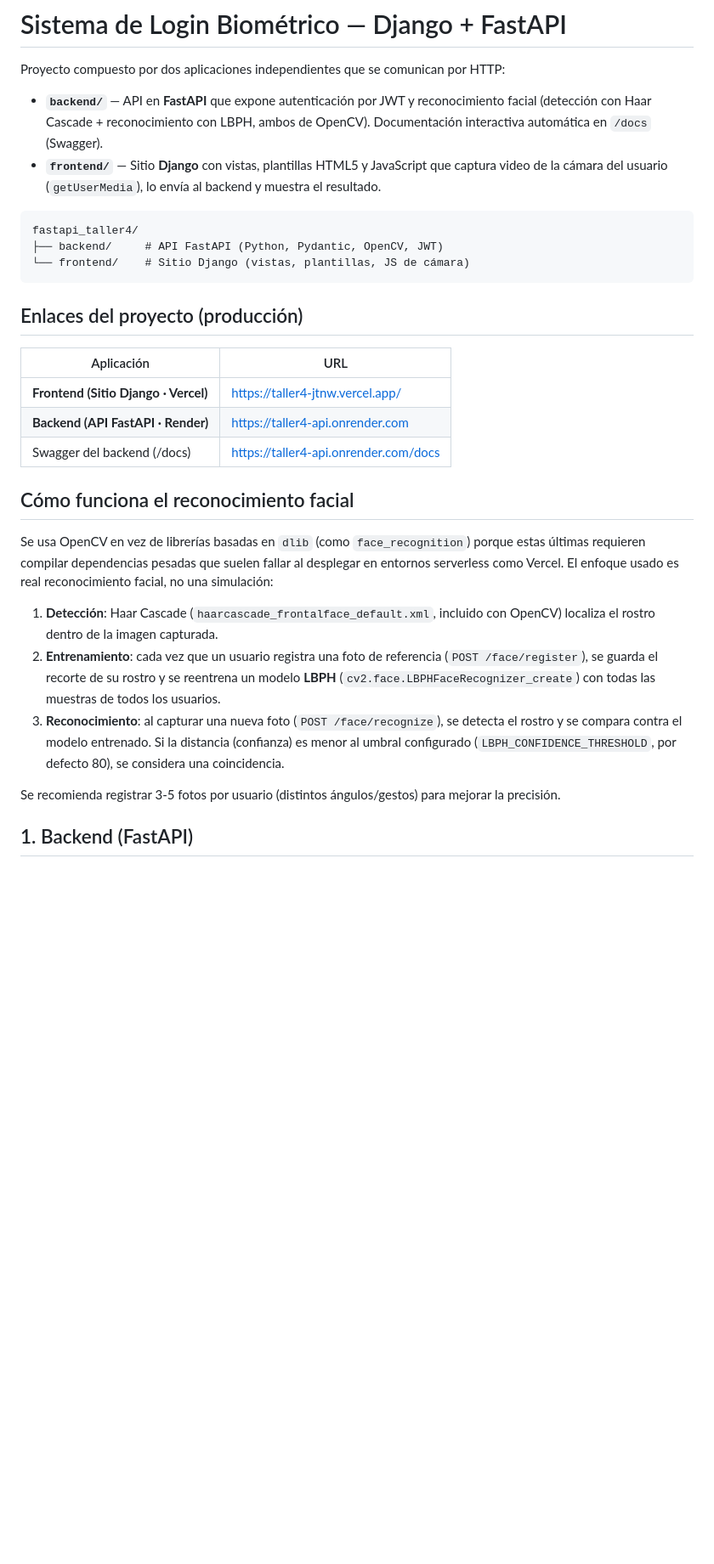
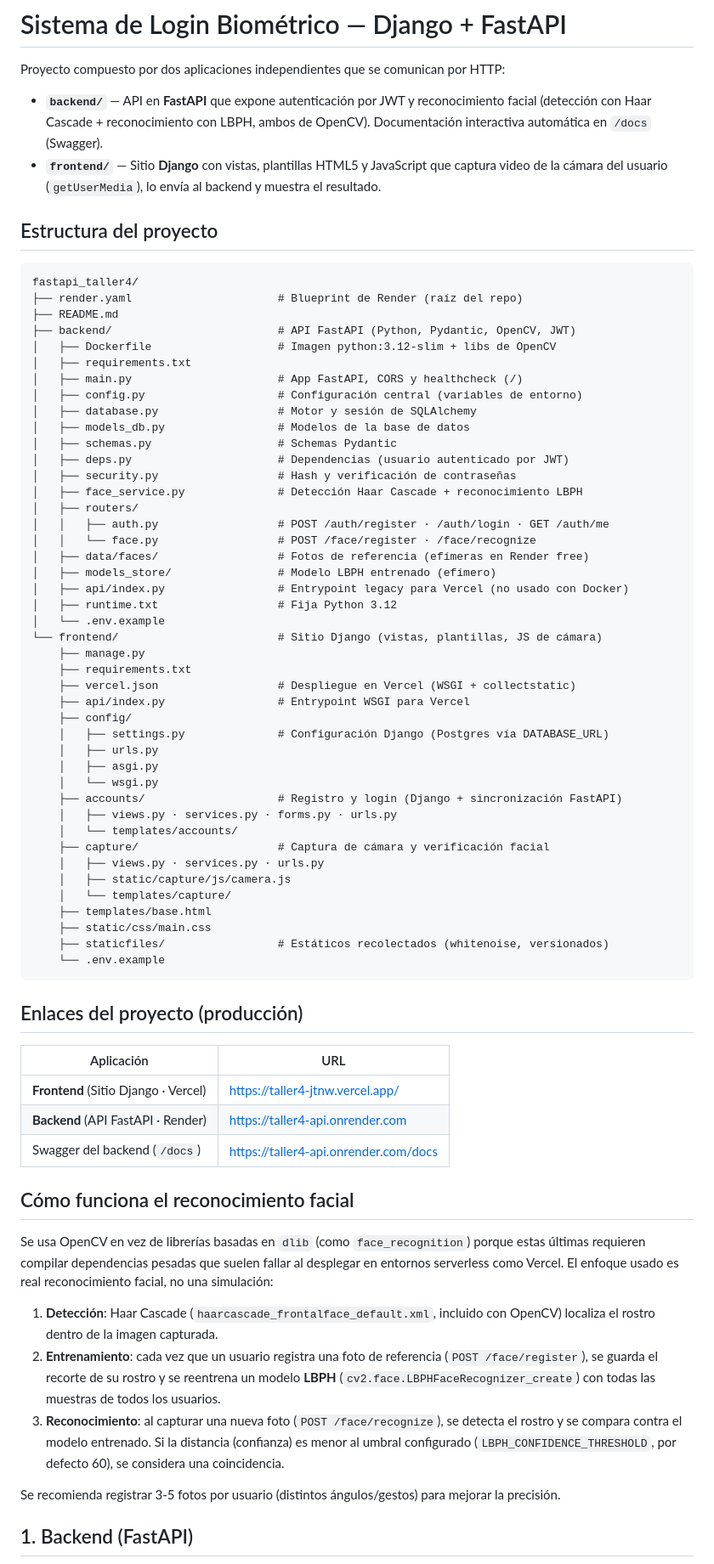
Before and after one commit to sofiGonza/Taller4, a Markdown page: README.md, the part around one of its changes. Shown at 85% size. Drawn GitHub-style; blank space fills up the shorter version.

````diff
--- a/README.md
+++ b/README.md
@@ -9,19 +9,61 @@ Proyecto compuesto por dos aplicaciones independientes que se comunican por HTTP
   captura video de la cámara del usuario (`getUserMedia`), lo envía al backend y
   muestra el resultado.
 
+## Estructura del proyecto
+
 ```
 fastapi_taller4/
-├── backend/     # API FastAPI (Python, Pydantic, OpenCV, JWT)
-└── frontend/    # Sitio Django (vistas, plantillas, JS de cámara)
+├── render.yaml                      # Blueprint de Render (raíz del repo)
+├── README.md
+├── backend/                         # API FastAPI (Python, Pydantic, OpenCV, JWT)
+│   ├── Dockerfile                   # Imagen python:3.12-slim + libs de OpenCV
+│   ├── requirements.txt
+│   ├── main.py                      # App FastAPI, CORS y healthcheck (/)
+│   ├── config.py                    # Configuración central (variables de entorno)
+│   ├── database.py                  # Motor y sesión de SQLAlchemy
+│   ├── models_db.py                 # Modelos de la base de datos
+│   ├── schemas.py                   # Schemas Pydantic
+│   ├── deps.py                      # Dependencias (usuario autenticado por JWT)
+│   ├── security.py                  # Hash y verificación de contraseñas
+│   ├── face_service.py              # Detección Haar Cascade + reconocimiento LBPH
+│   ├── routers/
+│   │   ├── auth.py                  # POST /auth/register · /auth/login · GET /auth/me
+│   │   └── face.py                  # POST /face/register · /face/recognize
+│   ├── data/faces/                  # Fotos de referencia (efímeras en Render free)
+│   ├── models_store/                # Modelo LBPH entrenado (efímero)
+│   ├── api/index.py                 # Entrypoint legacy para Vercel (no usado con Docker)
+│   ├── runtime.txt                  # Fija Python 3.12
+│   └── .env.example
+└── frontend/                        # Sitio Django (vistas, plantillas, JS de cámara)
+    ├── manage.py
+    ├── requirements.txt
+    ├── vercel.json                  # Despliegue en Vercel (WSGI + collectstatic)
+    ├── api/index.py                 # Entrypoint WSGI para Vercel
+    ├── config/
+    │   ├── settings.py              # Configuración Django (Postgres vía DATABASE_URL)
+    │   ├── urls.py
+    │   ├── asgi.py
+    │   └── wsgi.py
+    ├── accounts/                    # Registro y login (Django + sincronización FastAPI)
+    │   ├── views.py · services.py · forms.py · urls.py
+    │   └── templates/accounts/
+    ├── capture/                     # Captura de cámara y verificación facial
+    │   ├── views.py · services.py · urls.py
+    │   ├── static/capture/js/camera.js
+    │   └── templates/capture/
+    ├── templates/base.html
+    ├── static/css/main.css
+    ├── staticfiles/                 # Estáticos recolectados (whitenoise, versionados)
+    └── .env.example
 ```
 
 ## Enlaces del proyecto (producción)
 
 | Aplicación | URL |
 |---|---|
-| **Frontend (Sitio Django · Vercel)** | https://taller4-jtnw.vercel.app/ |
-| **Backend (API FastAPI · Render)** | https://taller4-api.onrender.com |
-| Swagger del backend (/docs) | https://taller4-api.onrender.com/docs |
+| **Frontend** (Sitio Django · Vercel) | https://taller4-jtnw.vercel.app/ |
+| **Backend** (API FastAPI · Render) | https://taller4-api.onrender.com |
+| Swagger del backend (`/docs`) | https://taller4-api.onrender.com/docs |
 
 ## Cómo funciona el reconocimiento facial
 
@@ -39,7 +81,7 @@ reconocimiento facial, no una simulación:
 3. **Reconocimiento**: al capturar una nueva foto (`POST /face/recognize`), se
    detecta el rostro y se compara contra el modelo entrenado. Si la distancia
    (confianza) es menor al umbral configurado (`LBPH_CONFIDENCE_THRESHOLD`,
-   por defecto 80), se considera una coincidencia.
+   por defecto 60), se considera una coincidencia.
 
 Se recomienda registrar 3-5 fotos por usuario (distintos ángulos/gestos) para
 mejorar la precisión.
````
Also changed, not shown: other parts of README.md (+18 -72 lines).
